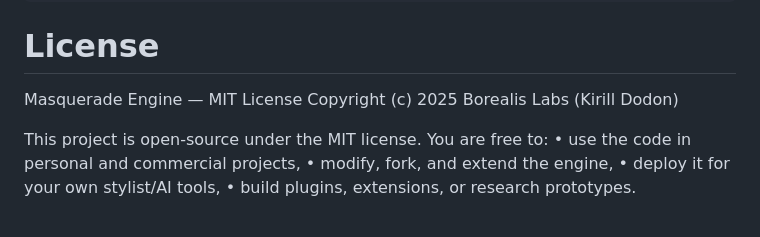
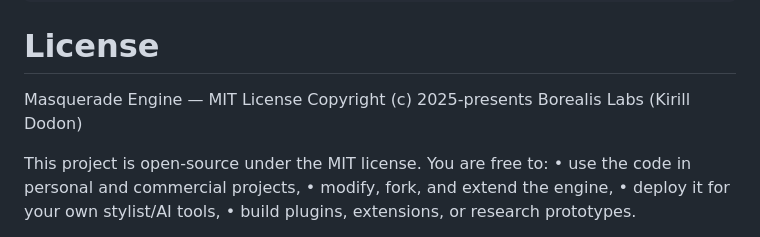
Before and after one commit to kirilldodon2-ux/masquerade, a Markdown page: README.md, the part around the change. GitHub-like rendering.

```diff
--- a/README.md
+++ b/README.md
@@ -117,7 +117,7 @@ All values stored via Secret Manager (auto-mounted into Cloud Run).
 # License
 
 Masquerade Engine — MIT License
-Copyright (c) 2025 Borealis Labs (Kirill Dodon)
+Copyright (c) 2025-presents Borealis Labs (Kirill Dodon)
 
 This project is open-source under the MIT license.
 You are free to:
```
